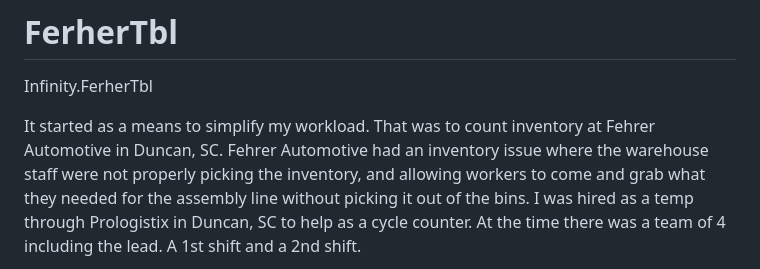
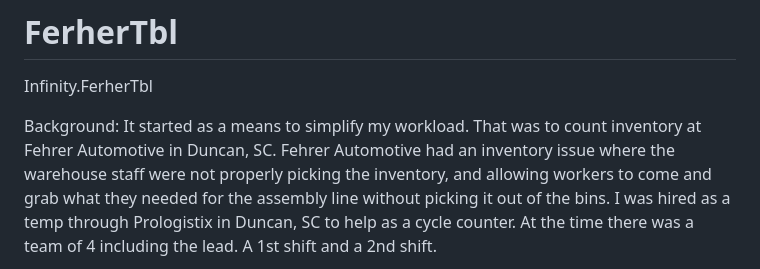
Before and after one commit to BiatuAutMiahn/FerherTbl, a Markdown page: README.md, the part around the change. Drawn GitHub-style.

```diff
--- a/README.md
+++ b/README.md
@@ -1,6 +1,7 @@
 # FerherTbl
 Infinity.FerherTbl
 
+Background:
 It started as a means to simplify my workload. That was to count inventory at Fehrer Automotive in Duncan, SC. Fehrer Automotive had an inventory issue where the warehouse staff were not properly picking the inventory, and allowing workers to come and grab what they needed for the assembly line without picking it out of the bins. I was hired as a temp through Prologistix in Duncan, SC to help as a cycle counter. At the time there was a team of 4 including the lead. A 1st shift and a 2nd shift.
 
 On day 1 I was given a piece of notepad paper and was instructed to walk up and down each aisle of racking. These isles were like 20 feet or so. Most of the products consist of plastic wrapped pallets of boxes or parts with a piece of paper that had a list of item numbers and counts listed on them. Our job was to list and count everything. At the end of the shift I had 2 sheets front and back full items numbers and counts.
```
